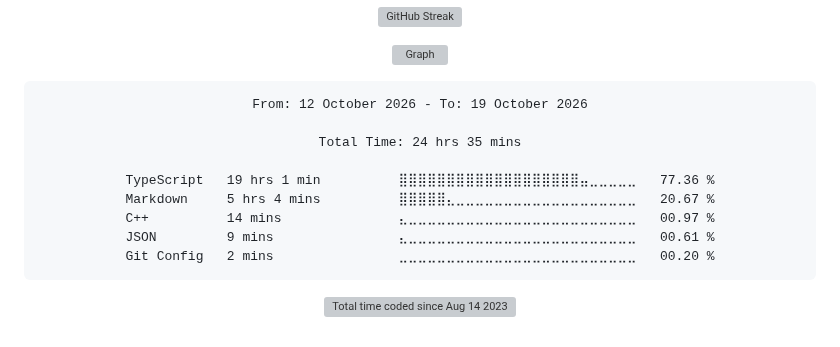
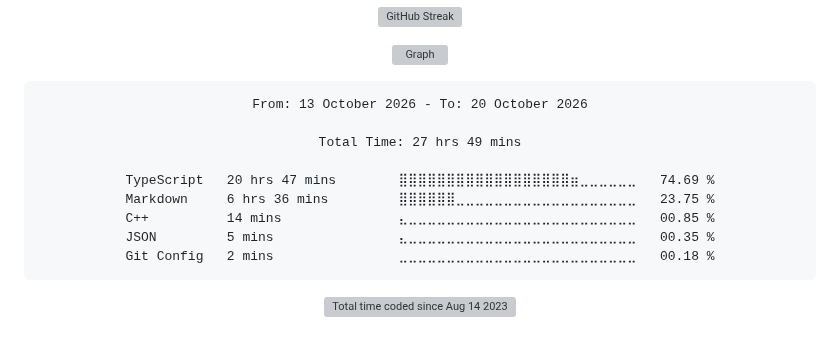
Before and after one commit to Ftthreign/Ftthreign, a Markdown page: README.md, the part around the change. Rendered like a GitHub page; folded sections open; grey boxes are pictures that could not be loaded.

Commit message:
Updated waka-readme graph with new metrics

````diff
--- a/README.md
+++ b/README.md
@@ -39,15 +39,15 @@
 <!--START_SECTION:waka-->
 
 ```txt
-From: 12 October 2026 - To: 19 October 2026
+From: 13 October 2026 - To: 20 October 2026
 
-Total Time: 24 hrs 35 mins
+Total Time: 27 hrs 49 mins
 
-TypeScript   19 hrs 1 min          ⣿⣿⣿⣿⣿⣿⣿⣿⣿⣿⣿⣿⣿⣿⣿⣿⣿⣿⣿⣤⣀⣀⣀⣀⣀   77.36 %
-Markdown     5 hrs 4 mins          ⣿⣿⣿⣿⣿⣄⣀⣀⣀⣀⣀⣀⣀⣀⣀⣀⣀⣀⣀⣀⣀⣀⣀⣀⣀   20.67 %
-C++          14 mins               ⣄⣀⣀⣀⣀⣀⣀⣀⣀⣀⣀⣀⣀⣀⣀⣀⣀⣀⣀⣀⣀⣀⣀⣀⣀   00.97 %
-JSON         9 mins                ⣄⣀⣀⣀⣀⣀⣀⣀⣀⣀⣀⣀⣀⣀⣀⣀⣀⣀⣀⣀⣀⣀⣀⣀⣀   00.61 %
-Git Config   2 mins                ⣀⣀⣀⣀⣀⣀⣀⣀⣀⣀⣀⣀⣀⣀⣀⣀⣀⣀⣀⣀⣀⣀⣀⣀⣀   00.20 %
+TypeScript   20 hrs 47 mins        ⣿⣿⣿⣿⣿⣿⣿⣿⣿⣿⣿⣿⣿⣿⣿⣿⣿⣿⣶⣀⣀⣀⣀⣀⣀   74.69 %
+Markdown     6 hrs 36 mins         ⣿⣿⣿⣿⣿⣿⣀⣀⣀⣀⣀⣀⣀⣀⣀⣀⣀⣀⣀⣀⣀⣀⣀⣀⣀   23.75 %
+C++          14 mins               ⣄⣀⣀⣀⣀⣀⣀⣀⣀⣀⣀⣀⣀⣀⣀⣀⣀⣀⣀⣀⣀⣀⣀⣀⣀   00.85 %
+JSON         5 mins                ⣄⣀⣀⣀⣀⣀⣀⣀⣀⣀⣀⣀⣀⣀⣀⣀⣀⣀⣀⣀⣀⣀⣀⣀⣀   00.35 %
+Git Config   2 mins                ⣀⣀⣀⣀⣀⣀⣀⣀⣀⣀⣀⣀⣀⣀⣀⣀⣀⣀⣀⣀⣀⣀⣀⣀⣀   00.18 %
 ```
 
 <!--END_SECTION:waka-->
````
